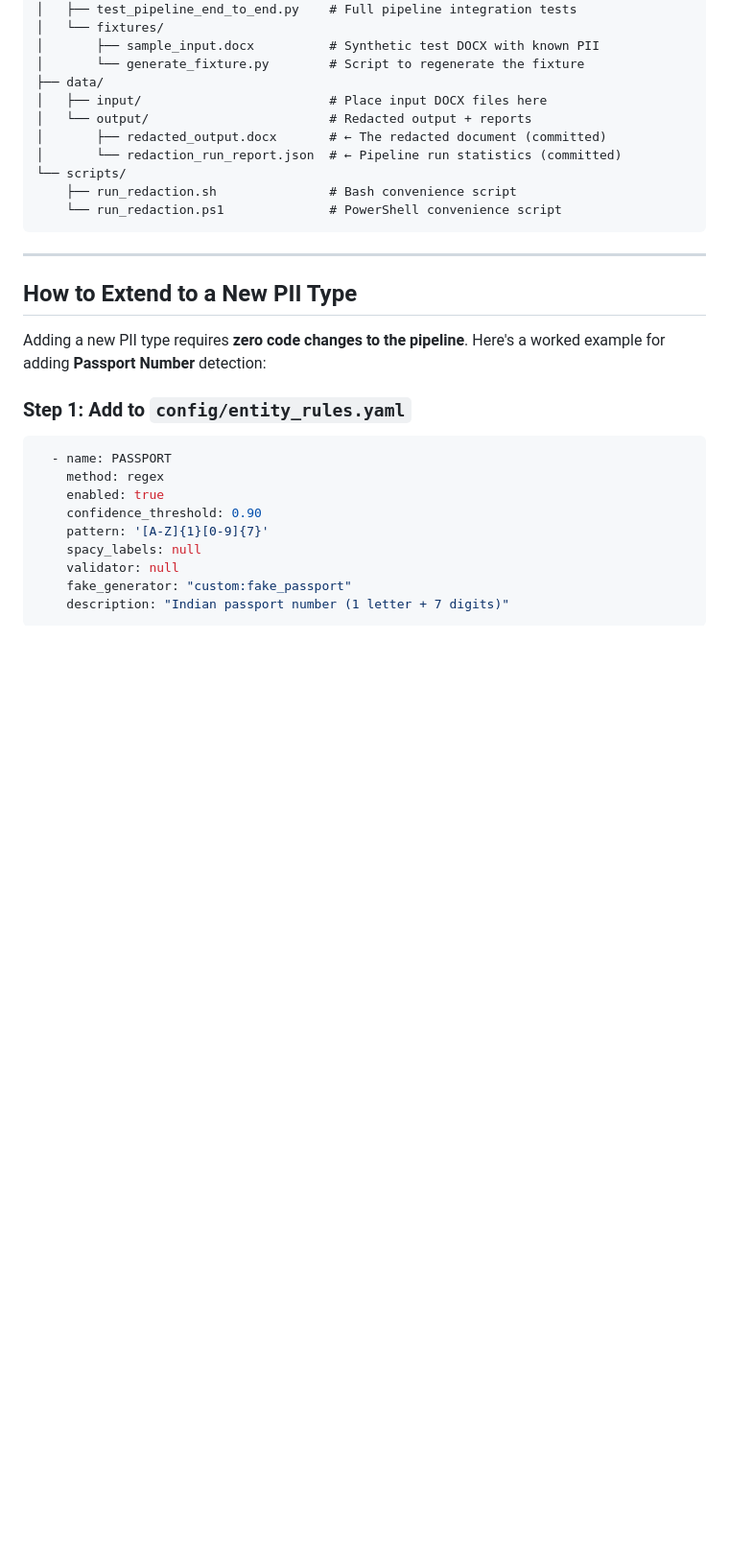
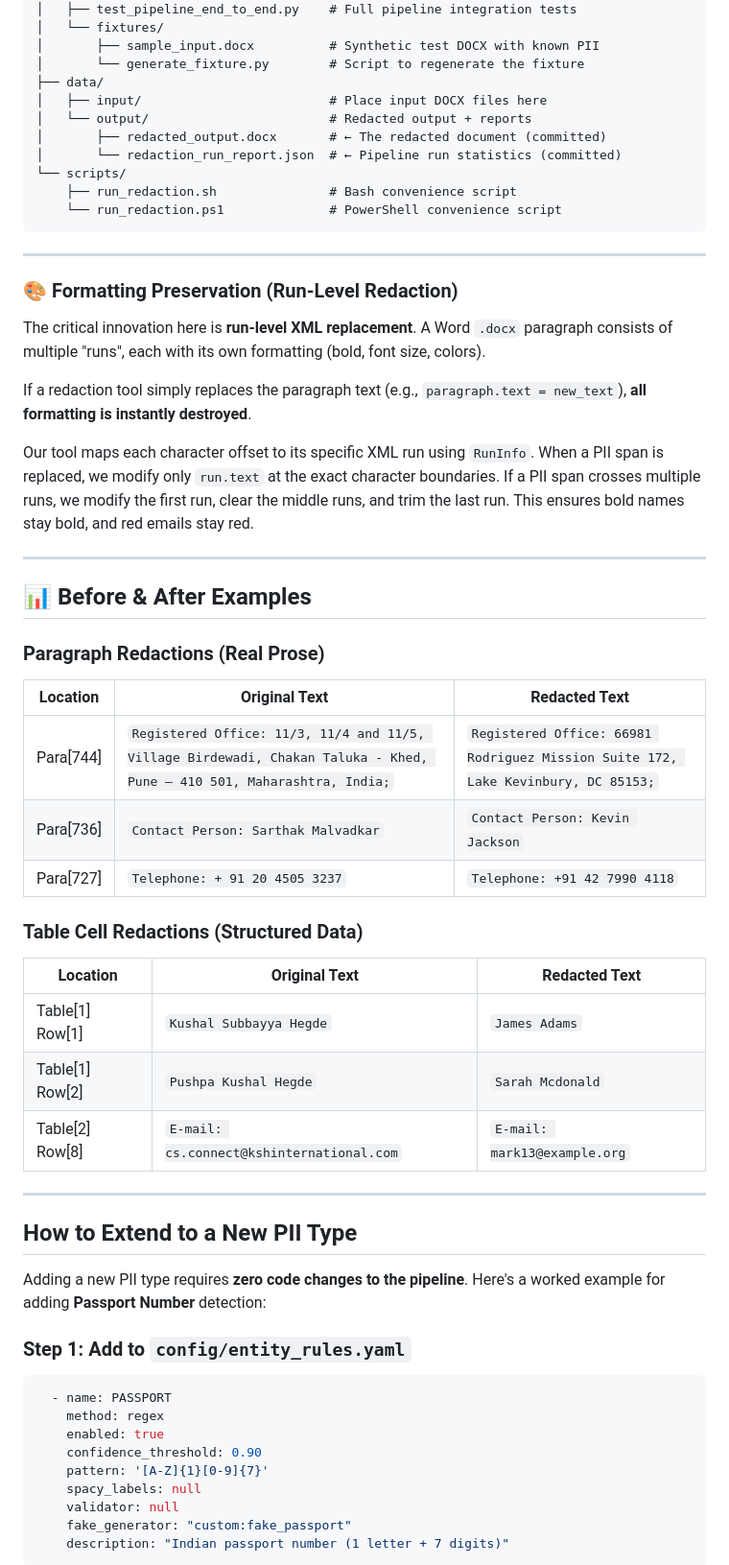
Before and after one commit to ankan123basu/PII-Redaction-Tool, a Markdown page: README.md, the part around one of its changes. Shown at 96% size. Drawn GitHub-style; blank space fills up the shorter version.

````diff
--- a/README.md
+++ b/README.md
@@ -131,6 +164,36 @@ pii-redaction-tool/
     ├── run_redaction.sh               # Bash convenience script
     └── run_redaction.ps1              # PowerShell convenience script
 ```
+
+---
+
+### 🎨 Formatting Preservation (Run-Level Redaction)
+
+The critical innovation here is **run-level XML replacement**. A Word `.docx` paragraph consists of multiple "runs", each with its own formatting (bold, font size, colors).
+
+If a redaction tool simply replaces the paragraph text (e.g., `paragraph.text = new_text`), **all formatting is instantly destroyed**.
+
+Our tool maps each character offset to its specific XML run using `RunInfo`. When a PII span is replaced, we modify only `run.text` at the exact character boundaries. If a PII span crosses multiple runs, we modify the first run, clear the middle runs, and trim the last run. This ensures bold names stay bold, and red emails stay red.
+
+---
+
+## 📊 Before & After Examples
+
+### Paragraph Redactions (Real Prose)
+
+| Location | Original Text | Redacted Text |
+|---|---|---|
+| Para[744] | `Registered Office: 11/3, 11/4 and 11/5, Village Birdewadi, Chakan Taluka - Khed, Pune – 410 501, Maharashtra, India;` | `Registered Office: 66981 Rodriguez Mission Suite 172, Lake Kevinbury, DC 85153;` |
+| Para[736] | `Contact Person: Sarthak Malvadkar` | `Contact Person: Kevin Jackson` |
+| Para[727] | `Telephone: + 91 20 4505 3237` | `Telephone: +91 42 7990 4118` |
+
+### Table Cell Redactions (Structured Data)
+
+| Location | Original Text | Redacted Text |
+|---|---|---|
+| Table[1] Row[1] | `Kushal Subbayya Hegde` | `James Adams` |
+| Table[1] Row[2] | `Pushpa Kushal Hegde` | `Sarah Mcdonald` |
+| Table[2] Row[8] | `E-mail: cs.connect@kshinternational.com` | `E-mail: mark13@example.org` |
 
 ---
 
````
Also changed, not shown: other parts of README.md (+33 -0 lines).
